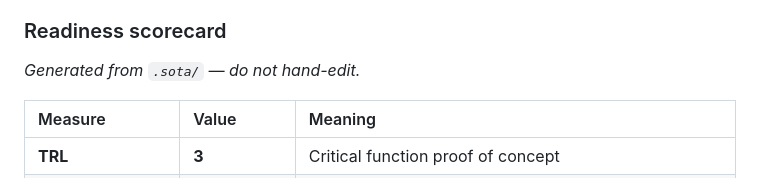
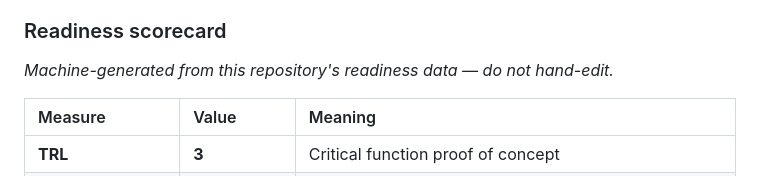
Before and after one commit to yoarajota/autotelic-goal-critic, a Markdown page: README.md, the part around the change. Rendered like a GitHub page.

Commit message:
docs: regenerate the scorecard without the data-directory reference
The generated line named the readiness directory, which is tooling vocabulary a reader
does not need. It now states what the block is and that it is machine-written.

```diff
--- a/README.md
+++ b/README.md
@@ -58,7 +58,7 @@ that assumption needs testing before the second component is paid for (R5).
 
 ### Readiness scorecard
 
-_Generated from `.sota/` — do not hand-edit._
+_Machine-generated from this repository's readiness data — do not hand-edit._
 
 | Measure | Value | Meaning |
 | :--- | :--- | :--- |
```
